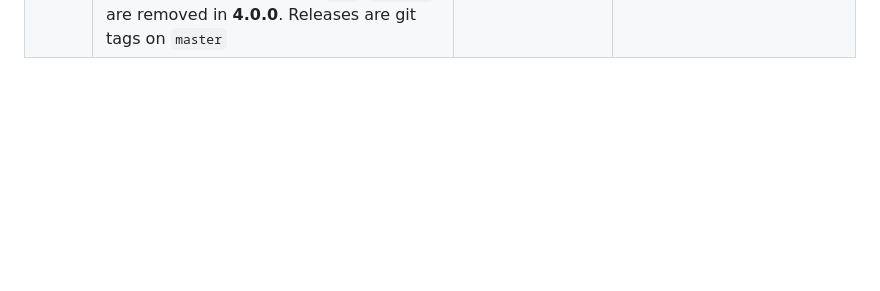
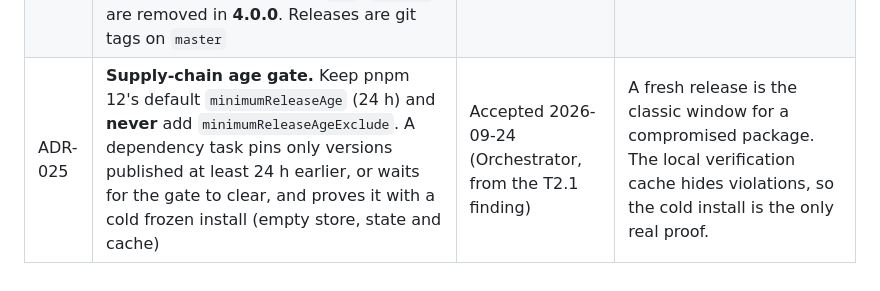
Before and after one commit to carlosAndress101/Backed-Rest-Server-Js, a Markdown page: ARCHITECTURE.md, the part around the change. GitHub-like rendering; blank space fills up the shorter version.

Commit message:
docs: ADR-025 supply-chain age gate; no C1 amendment A2
Co-Authored-By: Claude Opus 5.5 (1M context) <noreply@anthropic.com>

```diff
--- a/ARCHITECTURE.md
+++ b/ARCHITECTURE.md
@@ -232,3 +232,4 @@ Status: **Accepted** = Orchestrator decision, binding on agents. **Proposed** =
 | ADR-022 | **CORS allowlist via `CORS_ORIGINS`**; unset or `*` keeps any-origin, with a `warn` at production boot. Kept as written (D2 Q3): auth is a header token, never a cookie, and consumers are unknown | Accepted 2026-09-23 (D2 review; details in [M2-foundation](docs/design/M2-foundation.md) §1.1) | SEC-10 allowlist available; the M9 production checklist sets it. |
 | ADR-023 | **No `vi.mock`** (it can't reach `require()` in legacy CJS): tests spy on the shared CommonJS instance via `tests/helpers/legacy.ts`. One process and one database per test file on a shared `mongod` | Accepted 2026-09-23 (D2 review; details in [M2-foundation](docs/design/M2-foundation.md) §1.1) | The M1 suite ports mechanically; files run in parallel safely. |
 | ADR-024 | **Release mapping (SemVer, ADR-015).** M1 ships as **2.0.0** (breaking security fixes, releasable alone). M2 ships as **2.1.0** (operational and additive; operator objects in filters now get 400 as a security fix). The M3–M6 contract changes (envelope, status codes, `id`, Bearer auth, RBAC) are batched into **3.0.0**. Deprecated aliases (`uid`, `x-token`) are removed in **4.0.0**. Releases are git tags on `master` | Accepted 2026-09-23 (Orchestrator) | Clients migrate once per major. Erratum: D2's "2.0.0" for the envelope switch reads 3.0.0, and D4's "`uid` until 3.0.0" reads 4.0.0. |
+| ADR-025 | **Supply-chain age gate.** Keep pnpm 12's default `minimumReleaseAge` (24 h) and **never** add `minimumReleaseAgeExclude`. A dependency task pins only versions published at least 24 h earlier, or waits for the gate to clear, and proves it with a cold frozen install (empty store, state and cache) | Accepted 2026-09-24 (Orchestrator, from the T2.1 finding) | A fresh release is the classic window for a compromised package. The local verification cache hides violations, so the cold install is the only real proof. |
```
Also changed, not shown: docs/tasks/M1-stabilization.md (+1 -1 lines).
